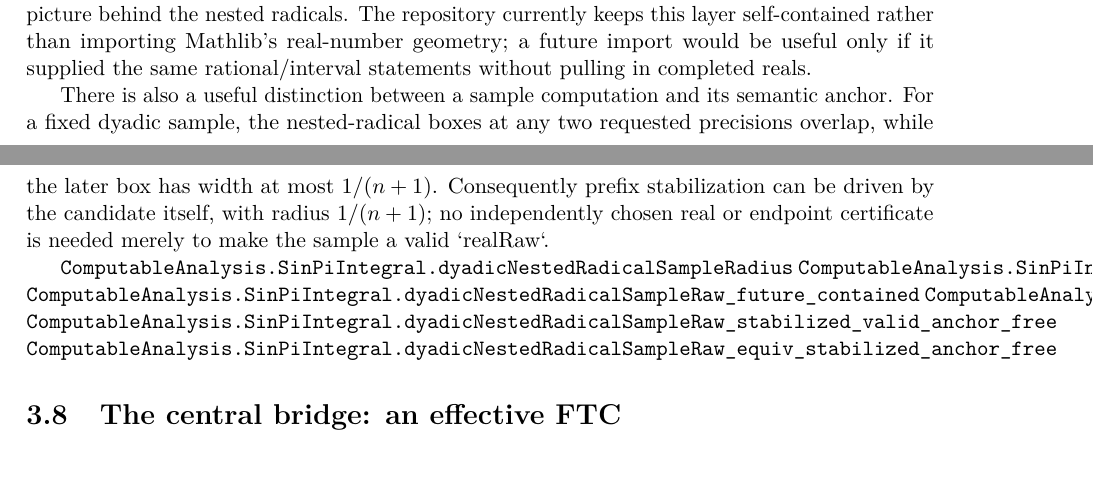
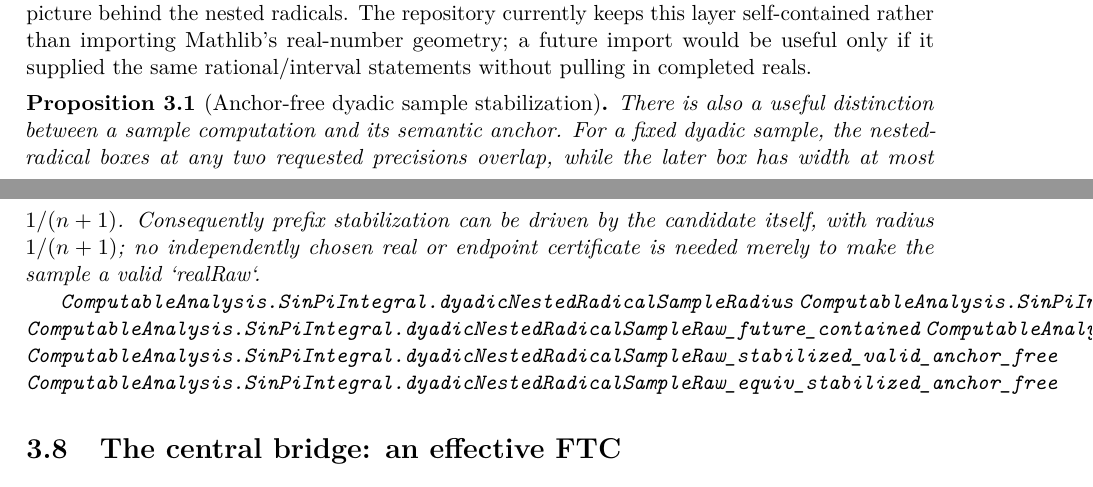
Before and after one commit to liuyao12/computable-analysis, a LaTeX thesis (blueprint/src/web.tex, which reads blueprint/src/03-integrals.tex): two parts of pages 49 and 50 of 126, joined at a grey line, cut so that both start at the same text. Compiled offline with pdfLaTeX.

Commit message:
Render sample stabilization links

```diff
--- a/blueprint/src/03-integrals.tex
+++ b/blueprint/src/03-integrals.tex
@@ -936,6 +936,7 @@ currently keeps this layer self-contained rather than importing Mathlib's
 real-number geometry; a future import would be useful only if it supplied the
 same rational/interval statements without pulling in completed reals.
 
+\begin{proposition}[Anchor-free dyadic sample stabilization]
 There is also a useful distinction between a sample computation and its
 semantic anchor. For a fixed dyadic sample, the nested-radical boxes at any
 two requested precisions overlap, while the later box has width at most
@@ -950,6 +951,7 @@ certificate is needed merely to make the sample a valid `realRaw`.
 \lean{ComputableAnalysis.SinPiIntegral.dyadicNestedRadicalSampleRaw_stabilized_valid_anchor_free}
 \lean{ComputableAnalysis.SinPiIntegral.dyadicNestedRadicalSampleRaw_equiv_stabilized_anchor_free}
 \leanok
+\end{proposition}
 
 \section{The central bridge: an effective FTC}
 \label{thm:convex-ftc}
```
